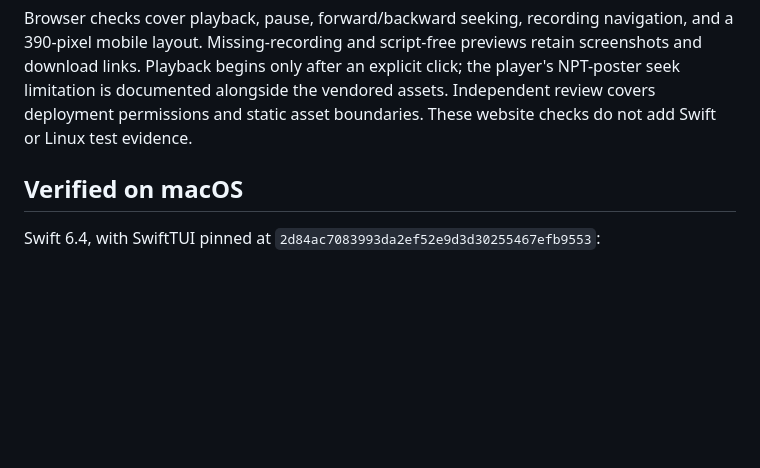
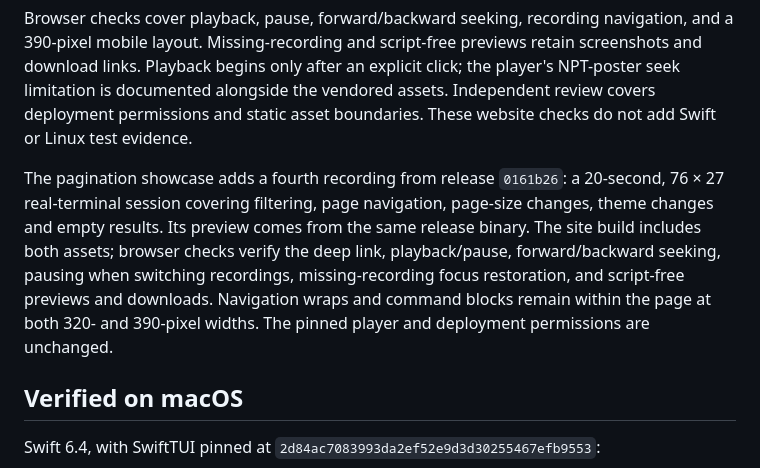
Before and after one commit to echoz/Chio, a Markdown page: Docs/Plan.md, the part around the change. Drawn GitHub-style; blank space fills up the shorter version.

Commit message:
Show pagination in the GitHub Pages gallery
Co-authored-by: Codex <codex@openai.com>

```diff
--- a/Docs/Plan.md
+++ b/Docs/Plan.md
@@ -288,6 +288,16 @@ previews retain screenshots and download links. Playback begins only after an
 explicit click; the player's NPT-poster seek limitation is documented alongside
 the vendored assets. Independent review covers deployment permissions and static
 asset boundaries. These website checks do not add Swift or Linux test evidence.
+
+The pagination showcase adds a fourth recording from release `0161b26`: a
+20-second, 76 × 27 real-terminal session covering filtering, page navigation,
+page-size changes, theme changes and empty results. Its preview comes from the
+same release binary. The site build includes both assets; browser checks verify
+the deep link, playback/pause, forward/backward seeking, pausing when switching
+recordings, missing-recording focus restoration, and script-free previews and
+downloads. Navigation wraps and command blocks remain within the page at both
+320- and 390-pixel widths. The pinned player and deployment permissions are
+unchanged.
 
 ## Verified on macOS
 
```
Also changed, not shown: Docs/Examples.md (+8 -0 lines), Docs/Media/pagination.png (added), 4 other files.
